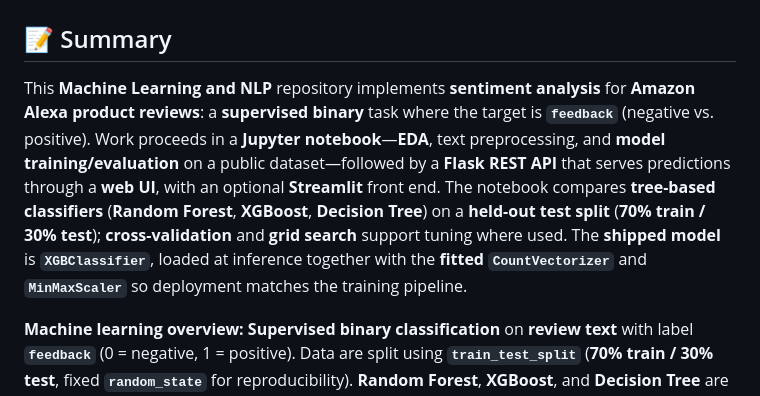
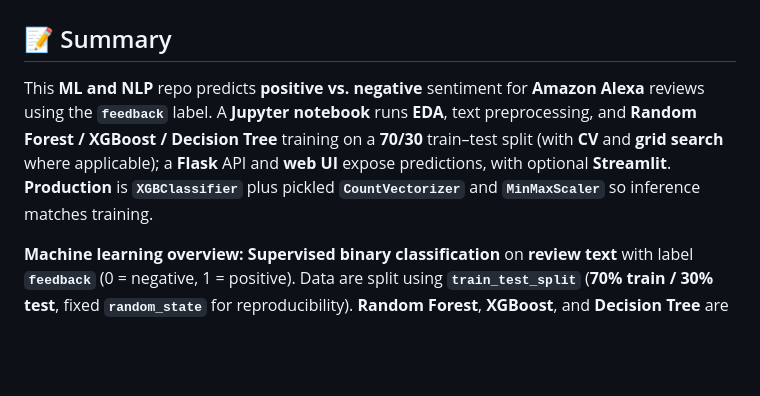
Before and after one commit to SyedAliRazaGilani/NLP-and-ML-Sentiment-Analysis-Prediction, a Markdown page: README.md, the part around the change. GitHub-like rendering; blank space fills up the shorter version.

Commit message:
Enhanced README

```diff
--- a/README.md
+++ b/README.md
@@ -5,7 +5,7 @@
 
 ## 📝 Summary
 
-This **Machine Learning and NLP** repository implements **sentiment analysis** for **Amazon Alexa product reviews**: a **supervised binary** task where the target is **`feedback`** (negative vs. positive). Work proceeds in a **Jupyter notebook**—**EDA**, text preprocessing, and **model training/evaluation** on a public dataset—followed by a **Flask REST API** that serves predictions through a **web UI**, with an optional **Streamlit** front end. The notebook compares **tree-based classifiers** (**Random Forest**, **XGBoost**, **Decision Tree**) on a **held-out test split** (**70% train / 30% test**); **cross-validation** and **grid search** support tuning where used. The **shipped model** is **`XGBClassifier`**, loaded at inference together with the **fitted** **`CountVectorizer`** and **`MinMaxScaler`** so deployment matches the training pipeline.
+This **ML and NLP** repo predicts **positive vs. negative** sentiment for **Amazon Alexa** reviews using the **`feedback`** label. A **Jupyter notebook** runs **EDA**, text preprocessing, and **Random Forest / XGBoost / Decision Tree** training on a **70/30** train–test split (with **CV** and **grid search** where applicable); a **Flask** API and **web UI** expose predictions, with optional **Streamlit**. **Production** is **`XGBClassifier`** plus pickled **`CountVectorizer`** and **`MinMaxScaler`** so inference matches training.
 
 **Machine learning overview:** **Supervised binary classification** on **review text** with label **`feedback`** (0 = negative, 1 = positive). Data are split using **`train_test_split`** (**70% train / 30% test**, fixed **`random_state`** for reproducibility). **Random Forest**, **XGBoost**, and **Decision Tree** are **fit on the training set** and **evaluated on the test set**; the notebook also applies **k-fold cross-validation** (e.g. 10-fold on Random Forest) and **`GridSearchCV`** for **hyperparameter tuning**. The **production** artifact is **`XGBClassifier`**, with API inference via **`predict_proba`** and **argmax** over classes for the final sentiment label.
 
```
